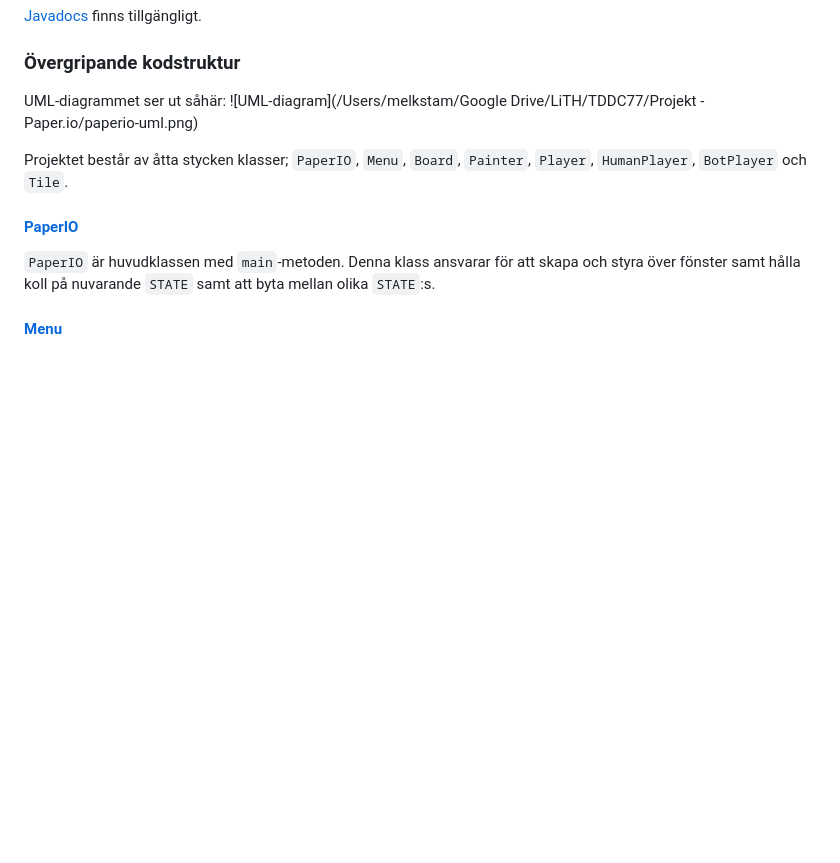
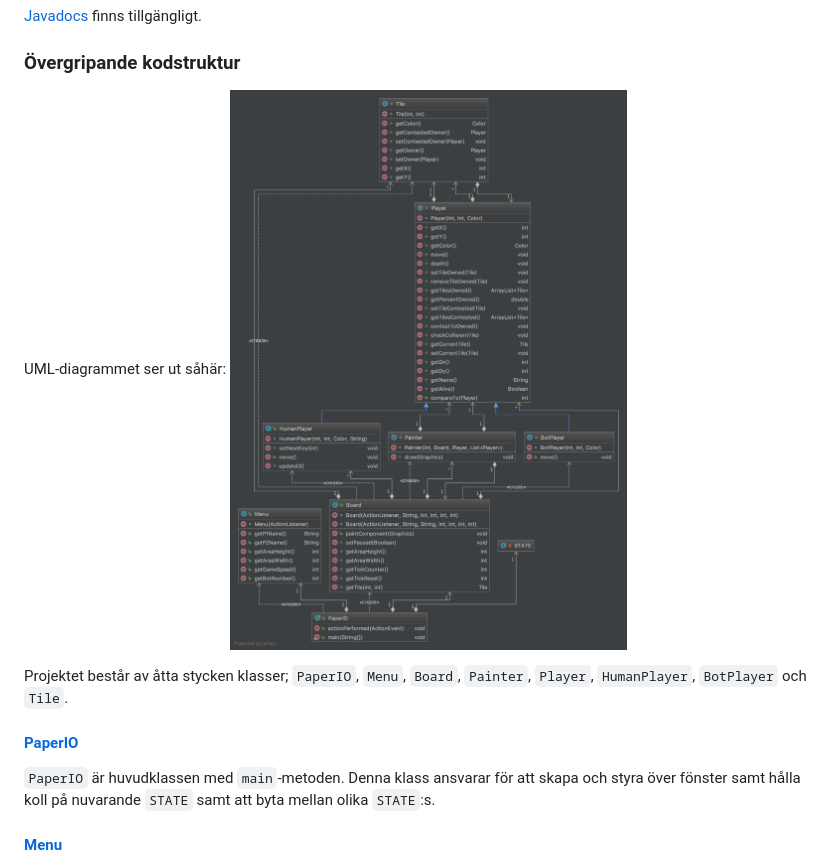
Before and after one commit to melkstam/paper.io, a Markdown page: README.md, the part around the change. Rendered like a GitHub page; pictures changed too: docs/paperio-uml.png (added); blank space fills up the shorter version.

Commit message:
Fixed UML Class Diagram in README

```diff
--- a/README.md
+++ b/README.md
@@ -38,7 +38,7 @@ När en spelare går med hamnar man på en slumpmässig server med andra spelare
 
 ### Övergripande kodstruktur
 UML-diagrammet ser ut såhär:
-![UML-diagram](/Users/melkstam/Google Drive/LiTH/TDDC77/Projekt - Paper.io/paperio-uml.png)
+![UML-diagram](docs/paperio-uml.png)
 
 Projektet består av åtta stycken klasser; `PaperIO`, `Menu`, `Board`, `Painter`, `Player`, `HumanPlayer`, `BotPlayer` och `Tile`.
 
```
Also changed, not shown: 1 other file.
